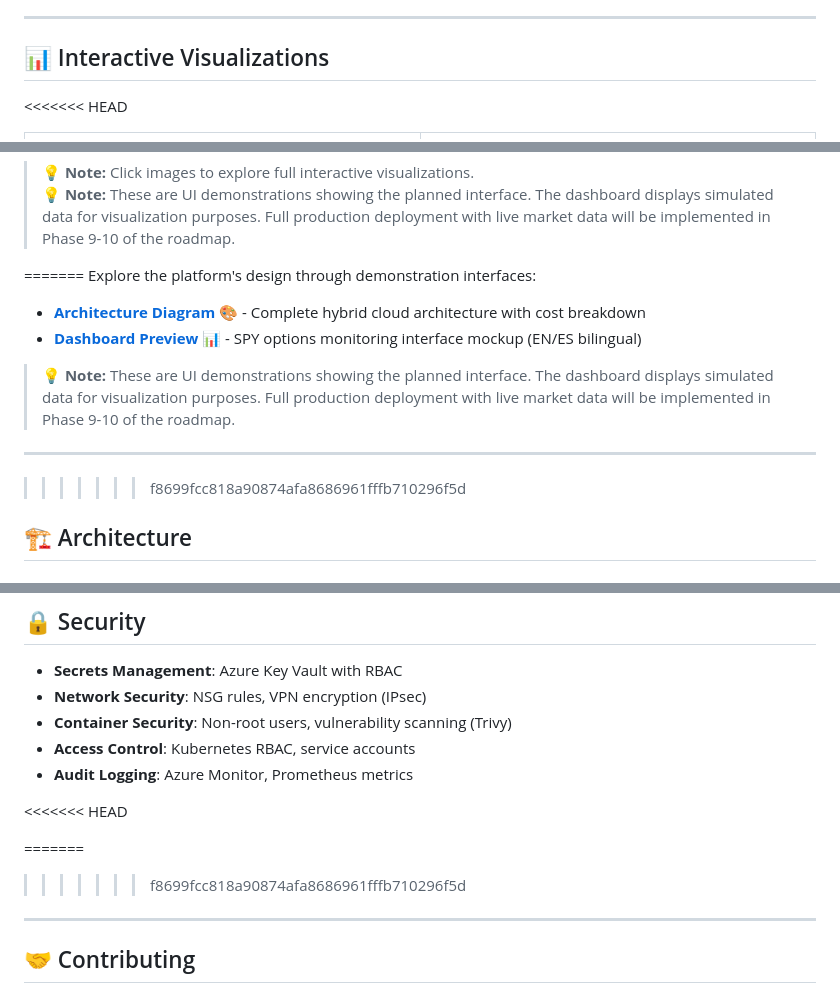
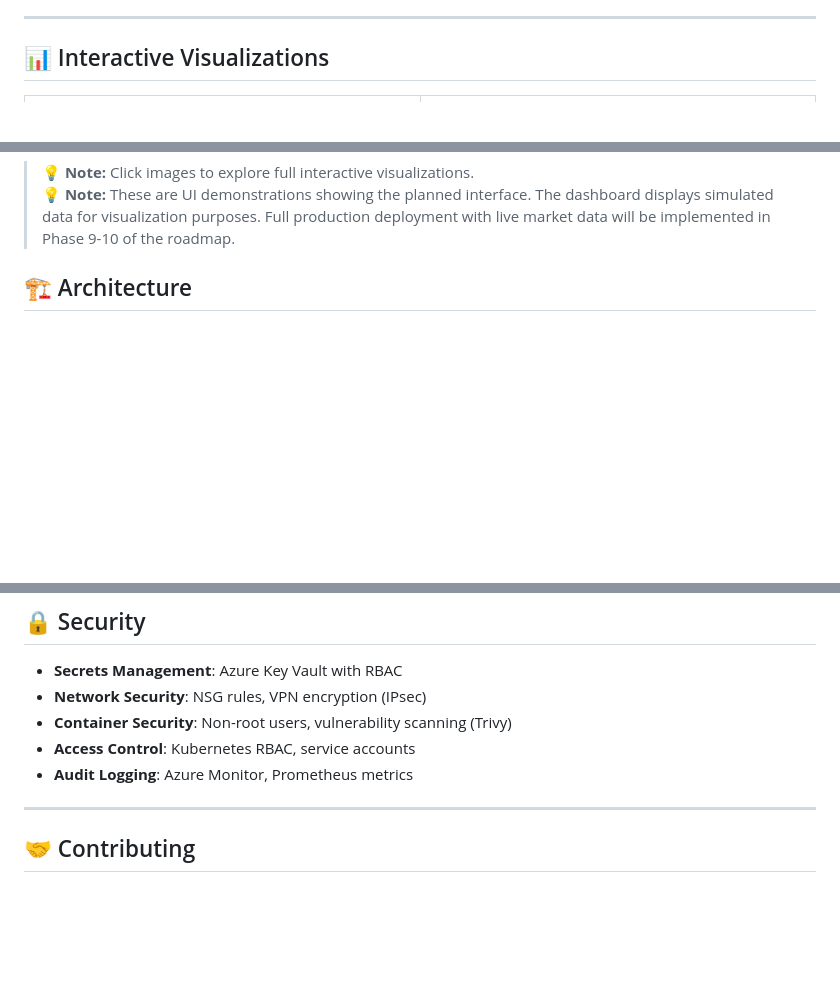
Before and after one commit to Ninotarabini/spy-options-platform, a Markdown page: README.md, 3 parts joined by grey strips. Rendered like a GitHub page; blank space fills up the shorter version.

Commit message:
fix: clean README - remove merge conflict markers

```diff
--- a/README.md
+++ b/README.md
@@ -27,7 +27,6 @@ Real-time trading platform that monitors SPY 0DTE options, detects pricing anoma
 
 ## 📊 Interactive Visualizations
 
-<<<<<<< HEAD
 <table>
   <tr>
     <td width="50%" align="center">
@@ -56,16 +55,6 @@ Real-time trading platform that monitors SPY 0DTE options, detects pricing anoma
               Full  production deployment with live market data will be implemented in Phase 9-10 of the roadmap.
 
 
-=======
-Explore the platform's design through demonstration interfaces:
-
-- **[Architecture Diagram](https://ninotarabini.github.io/spy-options-platform/architecture-diagram.html)** 🎨 - Complete hybrid cloud architecture with cost breakdown
-- **[Dashboard Preview](https://ninotarabini.github.io/spy-options-platform/dashboard-preview.html)** 📊 - SPY options monitoring interface mockup (EN/ES bilingual)
-
-> 💡 **Note:** These are UI demonstrations showing the planned interface. The dashboard displays simulated data for visualization purposes. Full production deployment with live market data will be implemented in Phase 9-10 of the roadmap.
-
----
->>>>>>> f8699fcc818a90874afa8686961fffb710296f5d
 
 ## 🏗️ Architecture
 
@@ -247,10 +236,6 @@ helm list -n trading-bots
 - **Access Control**: Kubernetes RBAC, service accounts
 - **Audit Logging**: Azure Monitor, Prometheus metrics
 
-<<<<<<< HEAD
-
-=======
->>>>>>> f8699fcc818a90874afa8686961fffb710296f5d
 ---
 
 ## 🤝 Contributing
```
